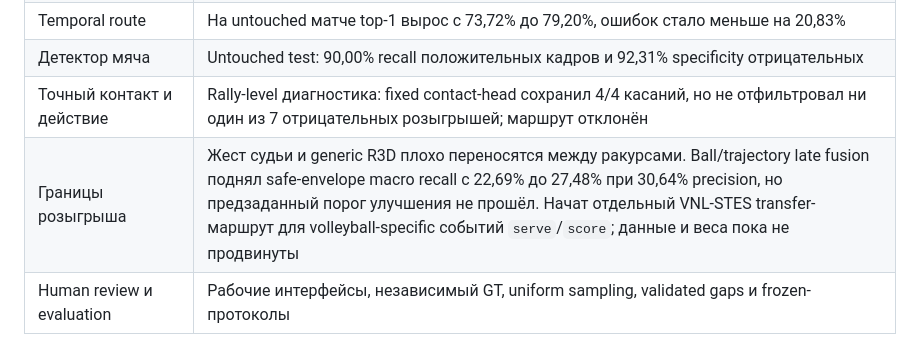
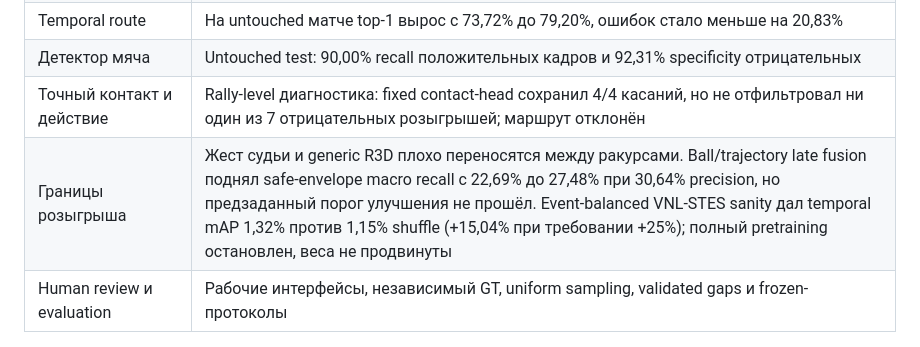
Before and after one commit to DanPetrovich/volleytag-local, a Markdown page: README.md, the part around the change. GitHub-like rendering.

Commit message:
Record rejected STES event sanity

```diff
--- a/README.md
+++ b/README.md
@@ -21,7 +21,7 @@ human review. Старый интерфейс кнопочной и голосо
 | Temporal route | На untouched матче top-1 вырос с 73,72% до 79,20%, ошибок стало меньше на 20,83% |
 | Детектор мяча | Untouched test: 90,00% recall положительных кадров и 92,31% specificity отрицательных |
 | Точный контакт и действие | Rally-level диагностика: fixed contact-head сохранил 4/4 касаний, но не отфильтровал ни один из 7 отрицательных розыгрышей; маршрут отклонён |
-| Границы розыгрыша | Жест судьи и generic R3D плохо переносятся между ракурсами. Ball/trajectory late fusion поднял safe-envelope macro recall с 22,69% до 27,48% при 30,64% precision, но предзаданный порог улучшения не прошёл. Начат отдельный VNL-STES transfer-маршрут для volleyball-specific событий `serve`/`score`; данные и веса пока не продвинуты |
+| Границы розыгрыша | Жест судьи и generic R3D плохо переносятся между ракурсами. Ball/trajectory late fusion поднял safe-envelope macro recall с 22,69% до 27,48% при 30,64% precision, но предзаданный порог улучшения не прошёл. Event-balanced VNL-STES sanity дал temporal mAP 1,32% против 1,15% shuffle (+15,04% при требовании +25%); полный pretraining остановлен, веса не продвинуты |
 | Human review и evaluation | Рабочие интерфейсы, независимый GT, uniform sampling, validated gaps и frozen-протоколы |
 
 Temporal route v12 улучшил все основные метрики, но формально не достиг
```
Also changed, not shown: docs/experiment-results-2026-11-05.md (+8 -0 lines).
